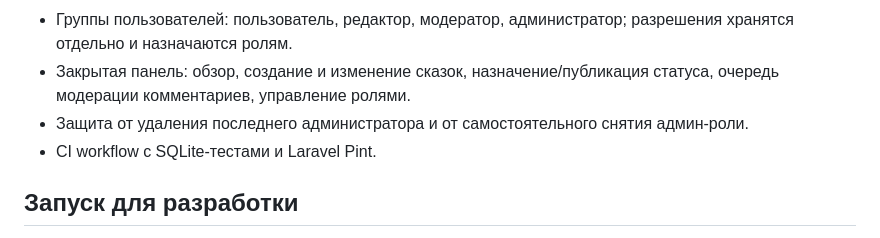
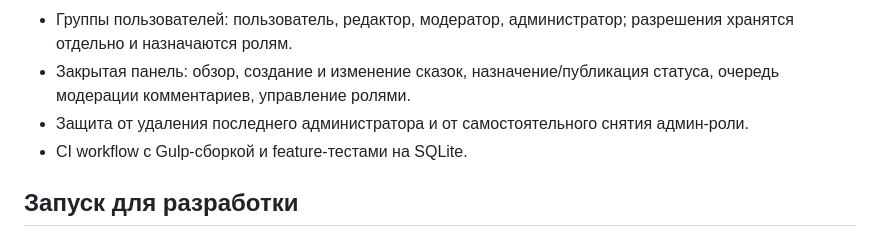
Before and after one commit to enikov1/skazki, a Markdown page: README.md, the part around the change. GitHub-like rendering.

Commit message:
Clarify build and CI verification steps

```diff
--- a/README.md
+++ b/README.md
@@ -11,7 +11,7 @@
 - Группы пользователей: пользователь, редактор, модератор, администратор; разрешения хранятся отдельно и назначаются ролям.
 - Закрытая панель: обзор, создание и изменение сказок, назначение/публикация статуса, очередь модерации комментариев, управление ролями.
 - Защита от удаления последнего администратора и от самостоятельного снятия админ-роли.
-- CI workflow с SQLite-тестами и Laravel Pint.
+- CI workflow с Gulp-сборкой и feature-тестами на SQLite.
 
 ## Запуск для разработки
 
```
